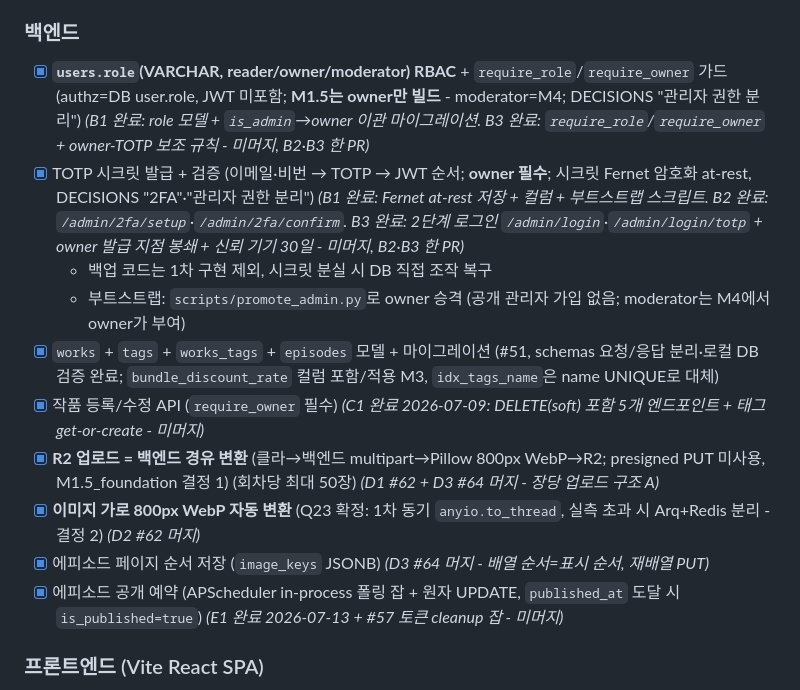
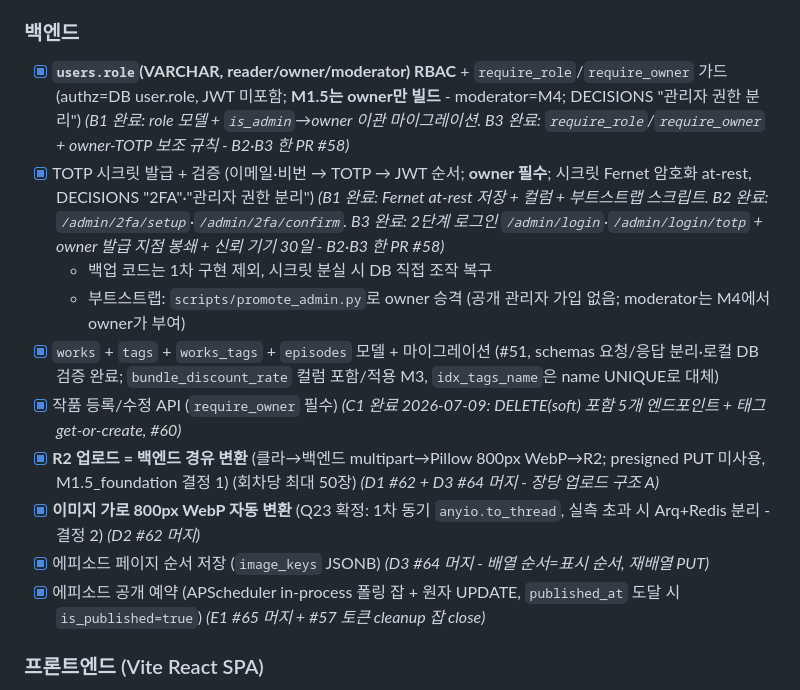
Before and after one commit to Sy3058/d-web, a Markdown page: docs/milestones/README.md, the part around the change. Rendered like a GitHub page.

```diff
--- a/docs/milestones/README.md
+++ b/docs/milestones/README.md
@@ -130,16 +130,16 @@ M4 (커뮤니티 - 후원 제외)
 > **DoD**: 관리자가 2FA로 로그인 → 작품 등록 → 에피소드 이미지 업로드(50장, WebP 변환) → 회차 공개까지 작동.
 
 ### 백엔드
-- [x] **`users.role`(VARCHAR, reader/owner/moderator) RBAC** + `require_role`/`require_owner` 가드 (authz=DB user.role, JWT 미포함; **M1.5는 owner만 빌드** - moderator=M4; DECISIONS "관리자 권한 분리") *(B1 완료: role 모델 + `is_admin`→owner 이관 마이그레이션. B3 완료: `require_role`/`require_owner` + owner-TOTP 보조 규칙 - 미머지, B2·B3 한 PR)*
-- [x] TOTP 시크릿 발급 + 검증 (이메일·비번 → TOTP → JWT 순서; **owner 필수**; 시크릿 Fernet 암호화 at-rest, DECISIONS "2FA"·"관리자 권한 분리") *(B1 완료: Fernet at-rest 저장 + 컬럼 + 부트스트랩 스크립트. B2 완료: `/admin/2fa/setup`·`/admin/2fa/confirm`. B3 완료: 2단계 로그인 `/admin/login`·`/admin/login/totp` + owner 발급 지점 봉쇄 + 신뢰 기기 30일 - 미머지, B2·B3 한 PR)*
+- [x] **`users.role`(VARCHAR, reader/owner/moderator) RBAC** + `require_role`/`require_owner` 가드 (authz=DB user.role, JWT 미포함; **M1.5는 owner만 빌드** - moderator=M4; DECISIONS "관리자 권한 분리") *(B1 완료: role 모델 + `is_admin`→owner 이관 마이그레이션. B3 완료: `require_role`/`require_owner` + owner-TOTP 보조 규칙 - B2·B3 한 PR #58)*
+- [x] TOTP 시크릿 발급 + 검증 (이메일·비번 → TOTP → JWT 순서; **owner 필수**; 시크릿 Fernet 암호화 at-rest, DECISIONS "2FA"·"관리자 권한 분리") *(B1 완료: Fernet at-rest 저장 + 컬럼 + 부트스트랩 스크립트. B2 완료: `/admin/2fa/setup`·`/admin/2fa/confirm`. B3 완료: 2단계 로그인 `/admin/login`·`/admin/login/totp` + owner 발급 지점 봉쇄 + 신뢰 기기 30일 - B2·B3 한 PR #58)*
   - 백업 코드는 1차 구현 제외, 시크릿 분실 시 DB 직접 조작 복구
   - 부트스트랩: `scripts/promote_admin.py`로 owner 승격 (공개 관리자 가입 없음; moderator는 M4에서 owner가 부여)
 - [x] `works` + `tags` + `works_tags` + `episodes` 모델 + 마이그레이션 (#51, schemas 요청/응답 분리·로컬 DB 검증 완료; `bundle_discount_rate` 컬럼 포함/적용 M3, `idx_tags_name`은 name UNIQUE로 대체)
-- [x] 작품 등록/수정 API (`require_owner` 필수) *(C1 완료 2026-07-09: DELETE(soft) 포함 5개 엔드포인트 + 태그 get-or-create - 미머지)*
+- [x] 작품 등록/수정 API (`require_owner` 필수) *(C1 완료 2026-07-09: DELETE(soft) 포함 5개 엔드포인트 + 태그 get-or-create, #60)*
 - [x] **R2 업로드 = 백엔드 경유 변환** (클라→백엔드 multipart→Pillow 800px WebP→R2; presigned PUT 미사용, M1.5_foundation 결정 1) (회차당 최대 50장) *(D1 #62 + D3 #64 머지 - 장당 업로드 구조 A)*
 - [x] **이미지 가로 800px WebP 자동 변환** (Q23 확정: 1차 동기 `anyio.to_thread`, 실측 초과 시 Arq+Redis 분리 - 결정 2) *(D2 #62 머지)*
 - [x] 에피소드 페이지 순서 저장 (`image_keys` JSONB) *(D3 #64 머지 - 배열 순서=표시 순서, 재배열 PUT)*
-- [x] 에피소드 공개 예약 (APScheduler in-process 폴링 잡 + 원자 UPDATE, `published_at` 도달 시 `is_published=true`) *(E1 완료 2026-07-13 + #57 토큰 cleanup 잡 - 미머지)*
+- [x] 에피소드 공개 예약 (APScheduler in-process 폴링 잡 + 원자 UPDATE, `published_at` 도달 시 `is_published=true`) *(E1 #65 머지 + #57 토큰 cleanup 잡 close)*
 
 ### 프론트엔드 (Vite React SPA)
 - [ ] 관리자 로그인 화면 (TOTP 입력 단계 + role 가드: `/auth/me` role≠owner이면 차단; M1.5 관리자 화면은 owner 전용)
```
Also changed, not shown: docs/MISTAKES.md (+5 -0 lines), docs/milestones/M1.5_foundation.md (+5 -5 lines).
